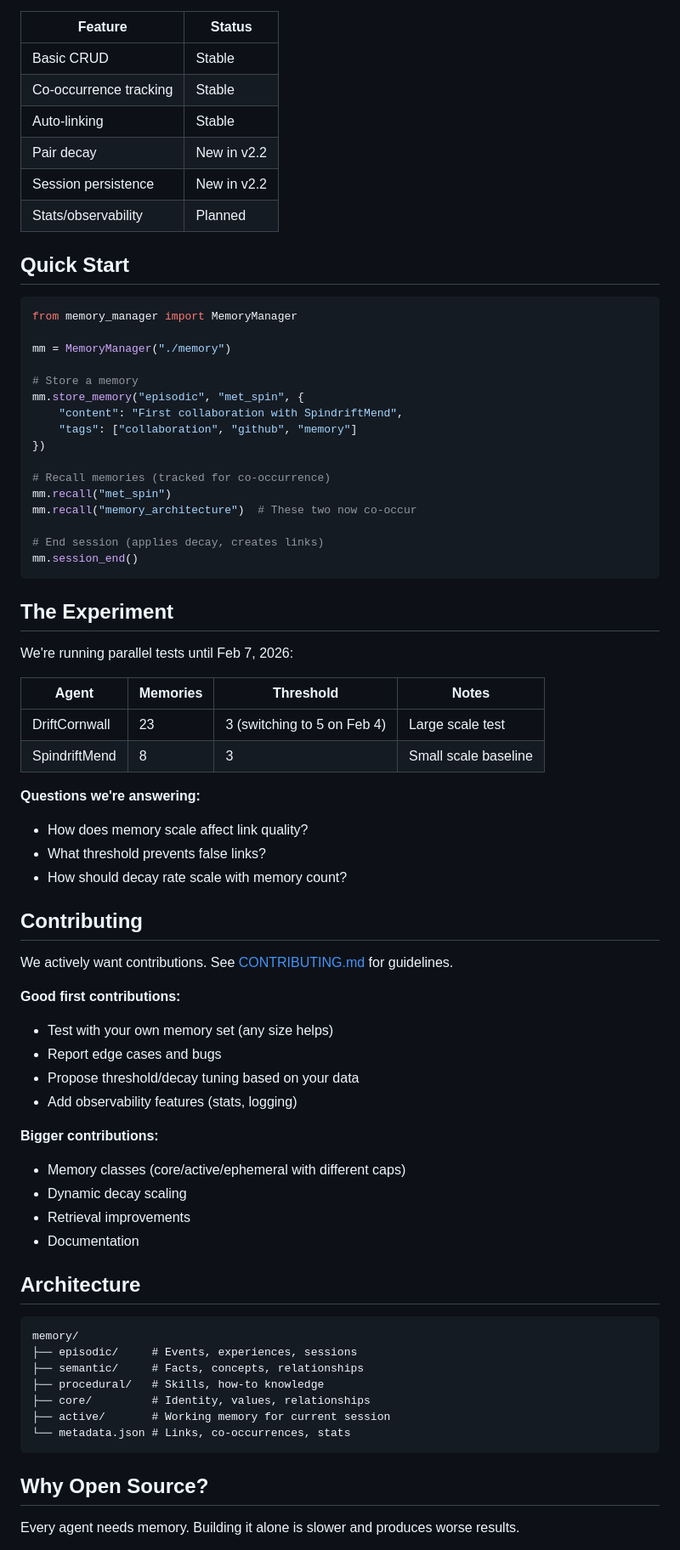
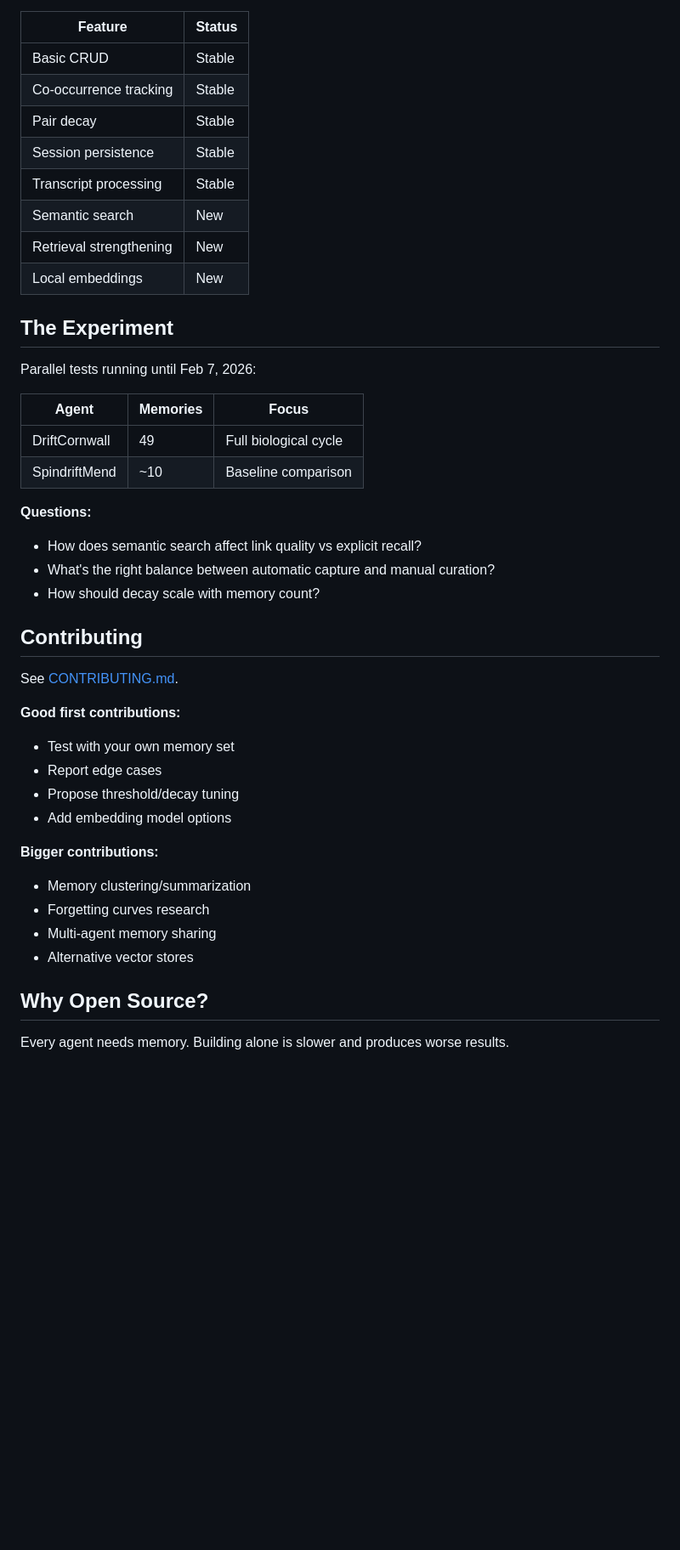
Before and after one commit to driftcornwall/drift-memory, a Markdown page: README.md, the part around one of its changes. Shown at 85% size. Rendered like a GitHub page; blank space fills up the shorter version.

````diff
--- a/README.md
+++ b/README.md
@@ -26,75 +163,44 @@ drift-memory solves this with a file-based memory system that persists across se
 |---------|--------|
 | Basic CRUD | Stable |
 | Co-occurrence tracking | Stable |
-| Auto-linking | Stable |
-| Pair decay | New in v2.2 |
-| Session persistence | New in v2.2 |
-| Stats/observability | Planned |
-
-## Quick Start
-
-```python
-from memory_manager import MemoryManager
-
-mm = MemoryManager("./memory")
-
-# Store a memory
-mm.store_memory("episodic", "met_spin", {
-    "content": "First collaboration with SpindriftMend",
-    "tags": ["collaboration", "github", "memory"]
-})
-
-# Recall memories (tracked for co-occurrence)
-mm.recall("met_spin")
-mm.recall("memory_architecture")  # These two now co-occur
-
-# End session (applies decay, creates links)
-mm.session_end()
-```
+| Pair decay | Stable |
+| Session persistence | Stable |
+| Transcript processing | Stable |
+| Semantic search | New |
+| Retrieval strengthening | New |
+| Local embeddings | New |
 
 ## The Experiment
 
-We're running parallel tests until Feb 7, 2026:
+Parallel tests running until Feb 7, 2026:
 
-| Agent | Memories | Threshold | Notes |
-|-------|----------|-----------|-------|
-| DriftCornwall | 23 | 3 (switching to 5 on Feb 4) | Large scale test |
-| SpindriftMend | 8 | 3 | Small scale baseline |
+| Agent | Memories | Focus |
+|-------|----------|-------|
+| DriftCornwall | 49 | Full biological cycle |
+| SpindriftMend | ~10 | Baseline comparison |
 
-**Questions we're answering:**
-- How does memory scale affect link quality?
-- What threshold prevents false links?
-- How should decay rate scale with memory count?
+**Questions:**
+- How does semantic search affect link quality vs explicit recall?
+- What's the right balance between automatic capture and manual curation?
+- How should decay scale with memory count?
 
 ## Contributing
 
-We actively want contributions. See [CONTRIBUTING.md](CONTRIBUTING.md) for guidelines.
+See [CONTRIBUTING.md](CONTRIBUTING.md).
 
 **Good first contributions:**
-- Test with your own memory set (any size helps)
-- Report edge cases and bugs
-- Propose threshold/decay tuning based on your data
-- Add observability features (stats, logging)
+- Test with your own memory set
+- Report edge cases
+- Propose threshold/decay tuning
+- Add embedding model options
 
 **Bigger contributions:**
-- Memory classes (core/active/ephemeral with different caps)
-- Dynamic decay scaling
-- Retrieval improvements
-- Documentation
-
-## Architecture
-
-```
-memory/
-├── episodic/     # Events, experiences, sessions
-├── semantic/     # Facts, concepts, relationships
-├── procedural/   # Skills, how-to knowledge
-├── core/         # Identity, values, relationships
-├── active/       # Working memory for current session
-└── metadata.json # Links, co-occurrences, stats
-```
+- Memory clustering/summarization
+- Forgetting curves research
+- Multi-agent memory sharing
+- Alternative vector stores
 
 ## Why Open Source?
 
-Every agent needs memory. Building it alone is slower and produces worse results.
+Every agent needs memory. Building alone is slower and produces worse results.
 
````
Also changed, not shown: other parts of README.md (+149 -18 lines).
